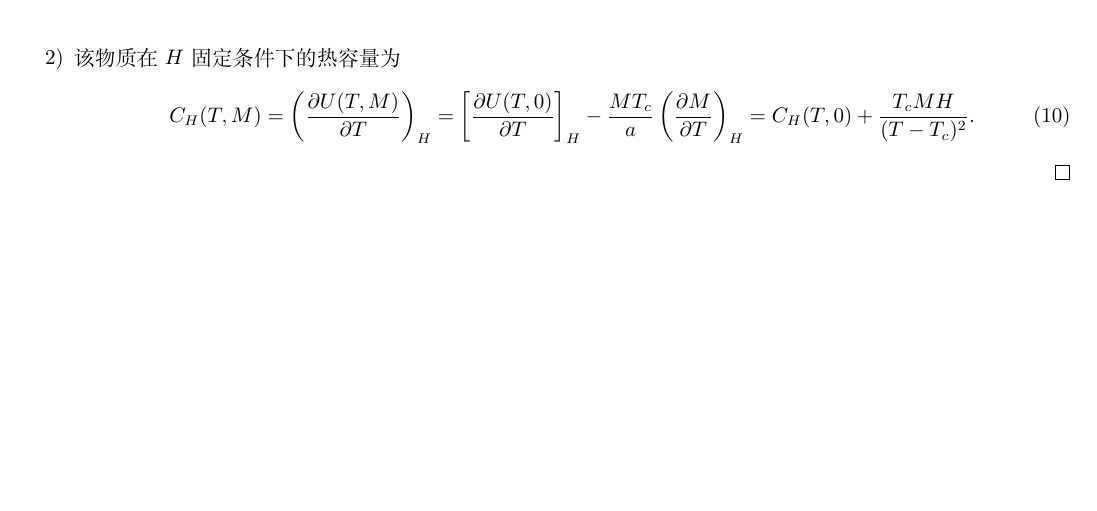
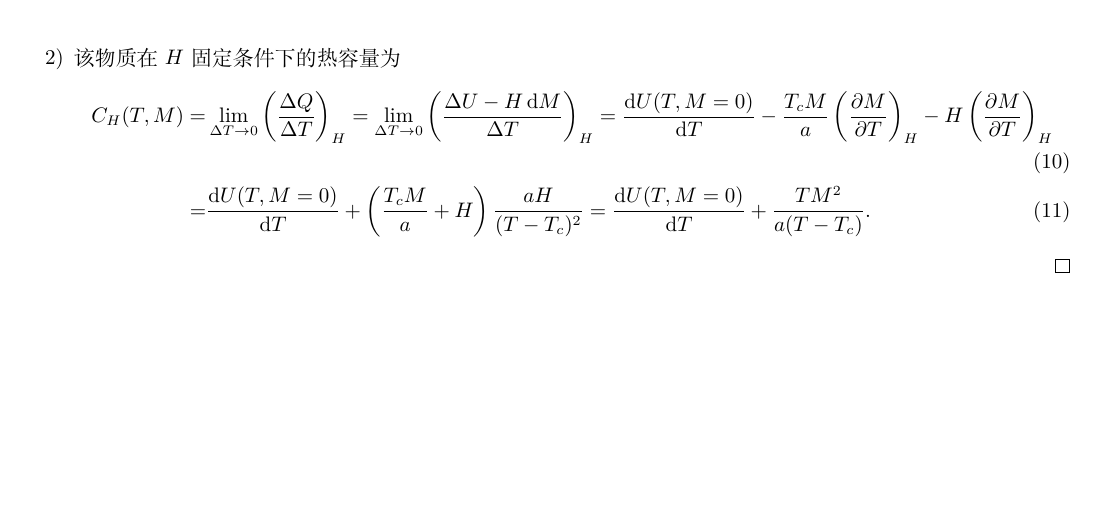
Before and after one commit to Chen-Jialin/Advanced-Thermodynamics-and-Statistical-Physics-Final-Exam, a LaTeX problem sheet (Final-exam.tex): part of page 2 of 6, cut so that both start at the same text. Compiled offline with XeLaTeX.

Commit message:
P1 correction.

```diff
--- a/Final-exam.tex
+++ b/Final-exam.tex
@@ -68,7 +68,8 @@
         \end{align}
         \item[2)] 该物质在 $H$ 固定条件下的热容量为
         \begin{align}
-            C_H(T,M)=\left(\frac{\partial U(T,M)}{\partial T}\right)_H=\left[\frac{\partial U(T,0)}{\partial T}\right]_H-\frac{MT_c}{a}\left(\frac{\partial M}{\partial T}\right)_H=C_H(T,0)+\frac{T_cMH}{(T-T_c)^2}.
+            C_H(T,M)=&\lim_{\Delta T\rightarrow 0}\left(\frac{\Delta Q}{\Delta T}\right)_H=\lim_{\Delta T\rightarrow 0}\left(\frac{\Delta U-H\,\mathrm{d}M}{\Delta T}\right)_H=\frac{\mathrm{d}U(T,M=0)}{\mathrm{d}T}-\frac{T_cM}{a}\left(\frac{\partial M}{\partial T}\right)_H-H\left(\frac{\partial M}{\partial T}\right)_H\\
+            =&\frac{\mathrm{d}U(T,M=0)}{\mathrm{d}T}+\left(\frac{T_cM}{a}+H\right)\frac{aH}{(T-T_c)^2}=\frac{\mathrm{d}U(T,M=0)}{\mathrm{d}T}+\frac{TM^2}{a(T-T_c)}.
         \end{align}
         % 一方面，由热力学第一定律以及该物质在 $H$ 固定下的热容量的定义 $C_M(T,M)=\left(\frac{\partial U}{\partial T}\right)_M$，
         % \begin{align}
```
